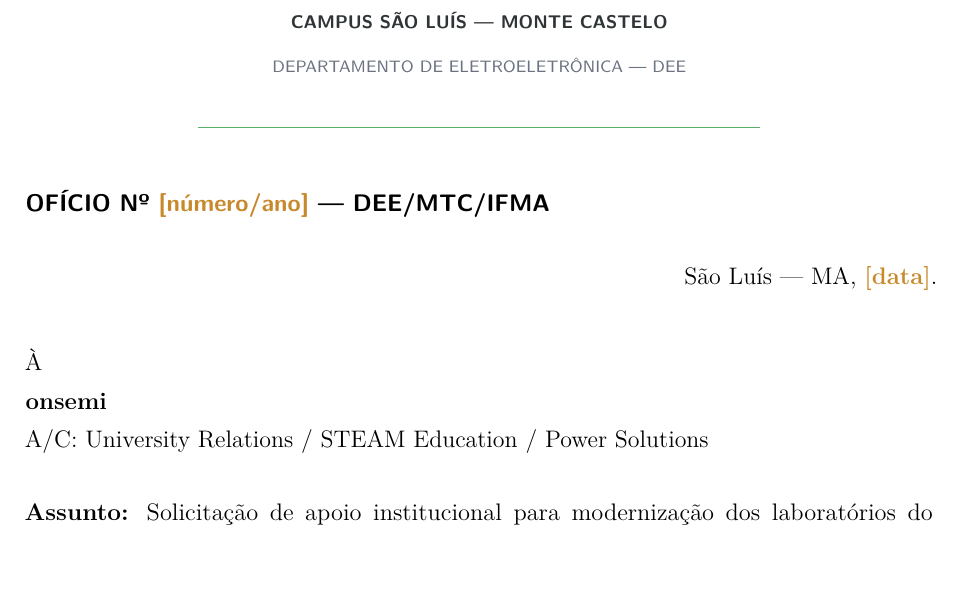
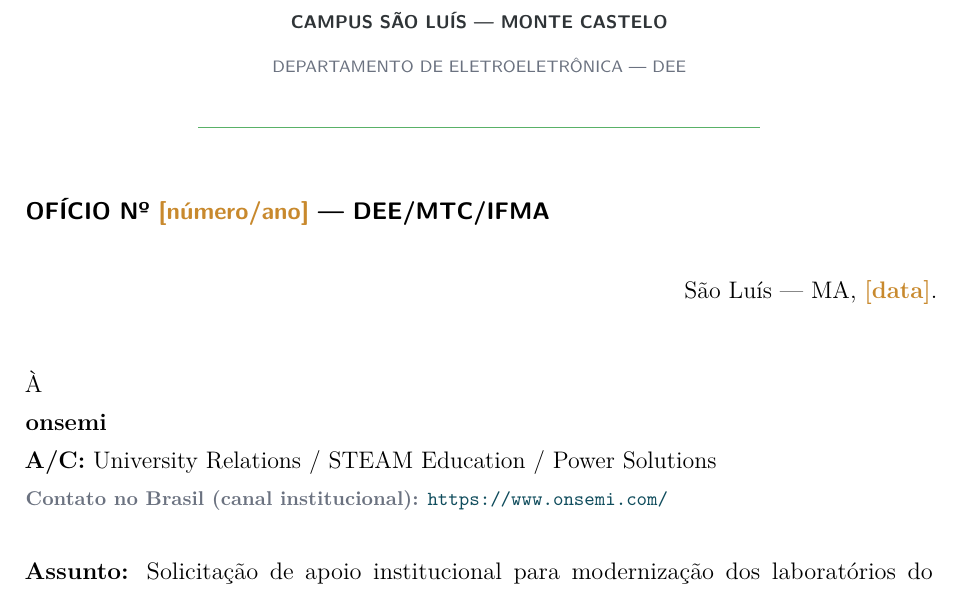
Before and after one commit to frahncky/UpgradeEquipamentosDEE, a LaTeX document (empresas/60_onsemi.tex, which reads empresas/base_empresa.tex): part of page 1 of 2 before the commit and part of page 1 of 3 after it, cut so that both start at the same text, the shorter picture padded with empty space. Compiled offline with pdfLaTeX.

Commit message:
Integra contatos brasileiros aos 60 ofícios

```diff
--- a/empresas/base_empresa.tex
+++ b/empresas/base_empresa.tex
@@ -1,8 +1,9 @@
 \begin{document}
 \cabecalhoInstitucional
+\input{empresas/contatos_brasil.tex}
 
-% Os campos \prioridade, \estrategia e \siteOficial permanecem nos arquivos de cada empresa
-% apenas para organização interna. Eles não são impressos no ofício externo.
+% Os campos de prioridade e estratégia permanecem para organização interna.
+% O destinatário e o contato brasileiro são obtidos da base centralizada acima.
 
 \noindent{\sffamily\bfseries OFÍCIO Nº \campo{número/ano} — DEE/MTC/IFMA}
 
@@ -14,7 +15,8 @@ São Luís — MA, \campo{data}.
 \vspace{4mm}
 \noindent À\\
 \textbf{\empresa}\\
-A/C: \setorContato
+\textbf{A/C:} \contatoPrioritario\\[-0.2mm]
+{\footnotesize\color{cinzamedio}\textbf{Contato no Brasil (\statusContatoBrasil):} \contatoBrasil}
 
 \vspace{5mm}
 \noindent\textbf{Assunto:} Solicitação de apoio institucional para modernização dos laboratórios do Departamento de Eletroeletrônica do IFMA.
```
